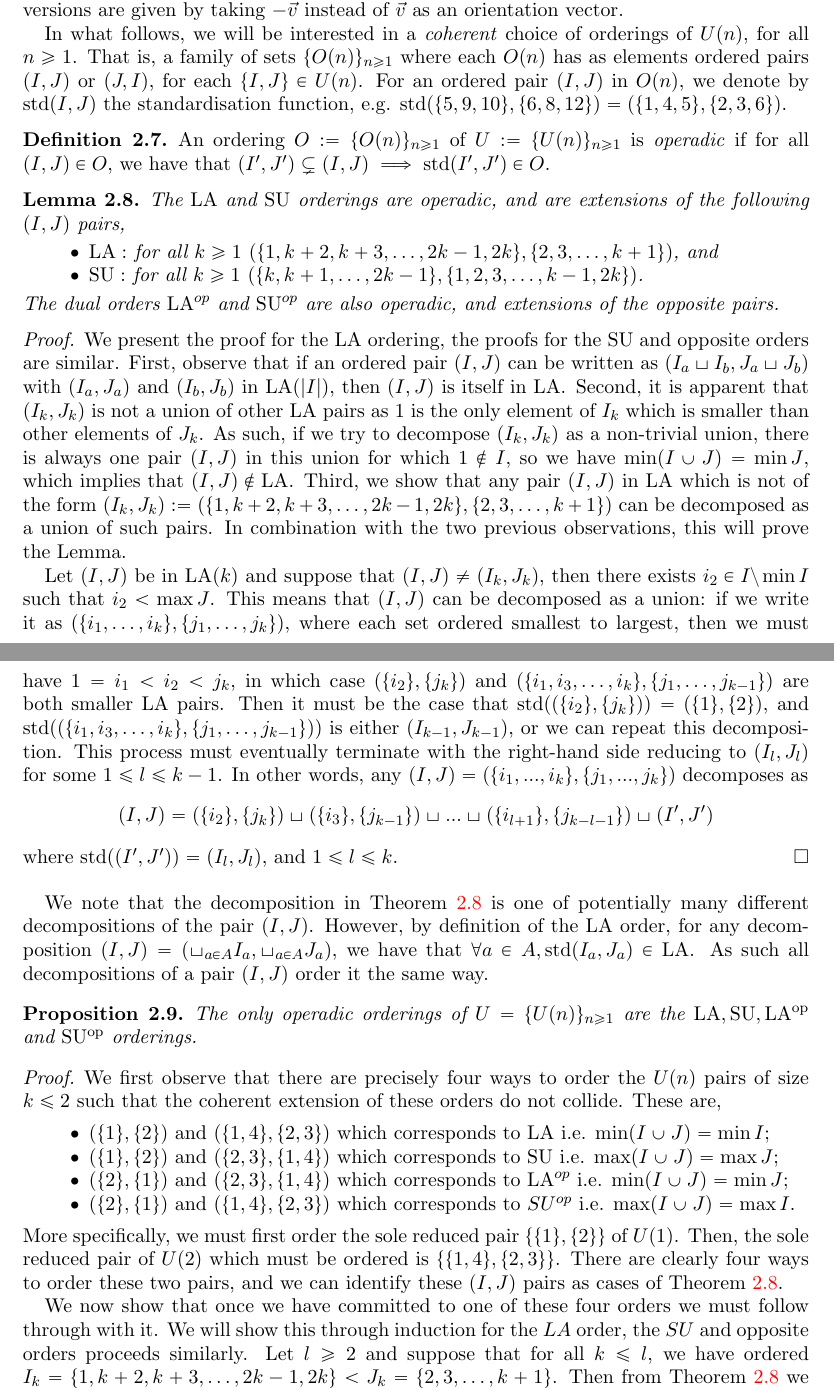
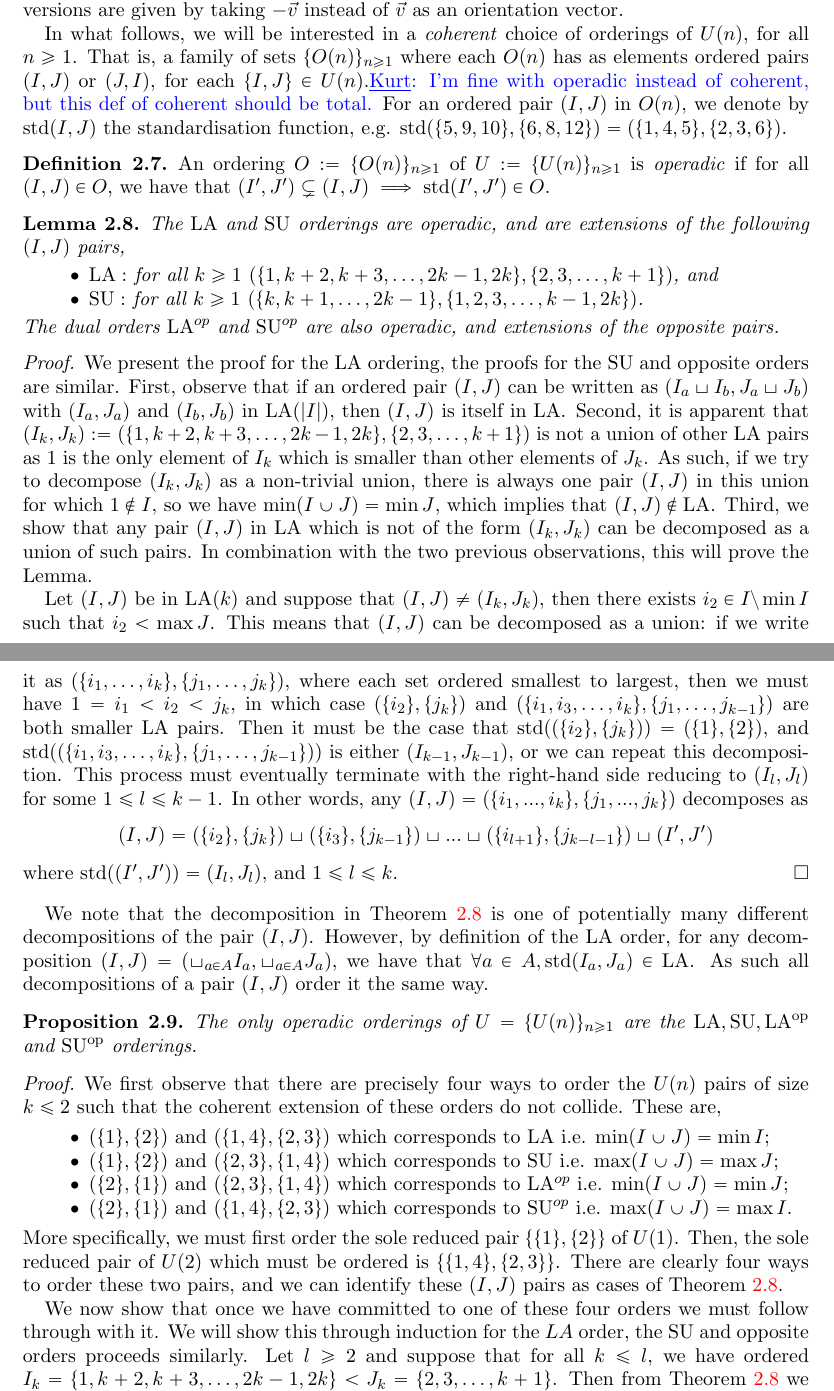
Before and after one commit to GuillaumeLaplante-Anfossi/Poissons, a LaTeX paper (Poissons.tex, which reads sec/bijections.tex): two parts of pages 5 and 6 of 24, joined at a grey line, cut so that both start at the same text. Compiled offline with pdfLaTeX.

Commit message:
minor edits

```diff
--- a/sec/bijections.tex
+++ b/sec/bijections.tex
@@ -22,7 +22,7 @@ Both of these diagonals have opposites $(\LAD)^{\op}$ and $(\SUD)^{\op}$, obtain
 Geometrically, these opposite versions are given by taking $-\vec v$ instead of $\vec v$ as an orientation vector.
 
 In what follows, we will be interested in a \emph{coherent} choice of orderings of $U(n)$, for all $n \geq 1$.
-That is, a family of sets $\{O(n)\}_{n\geq 1}$ where each $O(n)$ has as elements ordered pairs $(I,J)$ or $(J,I)$, for each $\{I,J\} \in U(n)$.
+That is, a family of sets $\{O(n)\}_{n\geq 1}$ where each $O(n)$ has as elements ordered pairs $(I,J)$ or $(J,I)$, for each $\{I,J\} \in U(n)$.\Kurt{I'm fine with operadic instead of coherent, but this def of coherent should be total.}
 For an ordered pair $(I,J)$ in $O(n)$, we denote by $\std(I,J)$ the standardisation function, e.g. $\std(\{5,9,10\},\{6,8,12\}) = (\{1,4,5\},\{2,3,6\})$.
 
 \begin{definition}
@@ -41,9 +41,9 @@ The dual orders $\LA^{op}$ and $\SU^{op}$ are also operadic, and extensions of t
 \begin{proof}
 We present the proof for the $\LA$ ordering, the proofs for the $\SU$ and opposite orders are similar.
 First, observe that if an ordered pair $(I,J)$ can be written as $(I_a \sqcup I_b, J_a \sqcup J_b)$ with $(I_a,J_a)$ and $(I_b,J_b)$ in $\LA(|I|)$, then $(I,J)$ is itself in $\LA$.
-Second, it is apparent that $(I_k,J_k)$ is not a union of other $\LA$ pairs as $1$ is the only element of $I_k$ which is smaller than other elements of $J_k$.
+Second, it is apparent that $(I_k,J_k):=(\{1,k+2,k+3,\dots,2k-1,2k\}, \{2,3,\dots,k+1\})$ is not a union of other $\LA$ pairs as $1$ is the only element of $I_k$ which is smaller than other elements of $J_k$.
 As such, if we try to decompose $(I_k,J_k)$ as a non-trivial union, there is always one pair $(I,J)$ in this union for which $1 \notin I$, so we have $\min ( I \cup J) = \min J$, which implies that $(I,J) \notin \LA$.
-Third, we show that any pair $(I,J)$ in $\LA$ which is not of the form $(I_k,J_k):=(\{1,k+2,k+3,\dots,2k-1,2k\}, \{2,3,\dots,k+1\})$ can be decomposed as a union of such pairs.
+Third, we show that any pair $(I,J)$ in $\LA$ which is not of the form $(I_k,J_k)$ can be decomposed as a union of such pairs.
 In combination with the two previous observations, this will prove the Lemma.
 
 Let $(I,J)$ be in $\LA(k)$ and suppose that $(I,J) \neq (I_k,J_k)$, then there exists $i_2 \in I\setminus \min I$ such that $i_2 < \max J$.
@@ -72,14 +72,14 @@ These are,
     \item $(\{1\},\{2\})$ and $(\{1,4\},\{2,3\})$ which corresponds to $\LA$ i.e. $\min(I\cup J) = \min I$;
     \item $(\{1\},\{2\})$ and $(\{2,3\},\{1,4\})$ which corresponds to $\SU$ i.e. $\max(I\cup J) = \max J$;
     \item $(\{2\},\{1\})$ and $(\{2,3\},\{1,4\})$ which corresponds to $\LA^{op}$ i.e. $\min(I\cup J) = \min J$;
-    \item $(\{2\},\{1\})$ and $(\{1,4\},\{2,3\})$ which corresponds to $SU^{op}$ i.e. $\max(I\cup J) = \max I$.
+    \item $(\{2\},\{1\})$ and $(\{1,4\},\{2,3\})$ which corresponds to $\SU^{op}$ i.e. $\max(I\cup J) = \max I$.
 \end{itemize}
 More specifically, we must first order the sole reduced pair $\{\{1\},\{2\}\}$ of $U(1)$.
 Then, the sole reduced pair of $U(2)$ which must be ordered is $\{\{1,4\},\{2,3\} \}$.
 There are clearly four ways to order these two pairs, and we can identify these $(I,J)$ pairs as cases of \cref{lem:operadic-ordering}.
 
 We now show that once we have committed to one of these four orders we must follow through with it.
-We will show this through induction for the $LA$ order, the $SU$ and opposite orders proceeds similarly.
+We will show this through induction for the $LA$ order, the $\SU$ and opposite orders proceeds similarly.
 Let $l\geq 2$ and suppose that for all $k\leq l$, we have ordered $I_k=\{1,k+2,k+3,\dots,2k-1,2k\} < J_k=\{2,3,\dots,k+1\}$.
 Then from \cref{lem:operadic-ordering} we know that the only $\{I,J\}$ pair of order $l+1$ that will not decompose (and hence be specified by the already chosen conditions) is $\{I_{l+1},J_{l+1}\}$.
 As such, the only way we can vary from $\LA$ is to order this element in the opposite direction i.e. choose $(J_{l+1},I_{l+1})$.
```
Also changed, not shown: sec/preliminaries.tex (+1 -1 lines).
